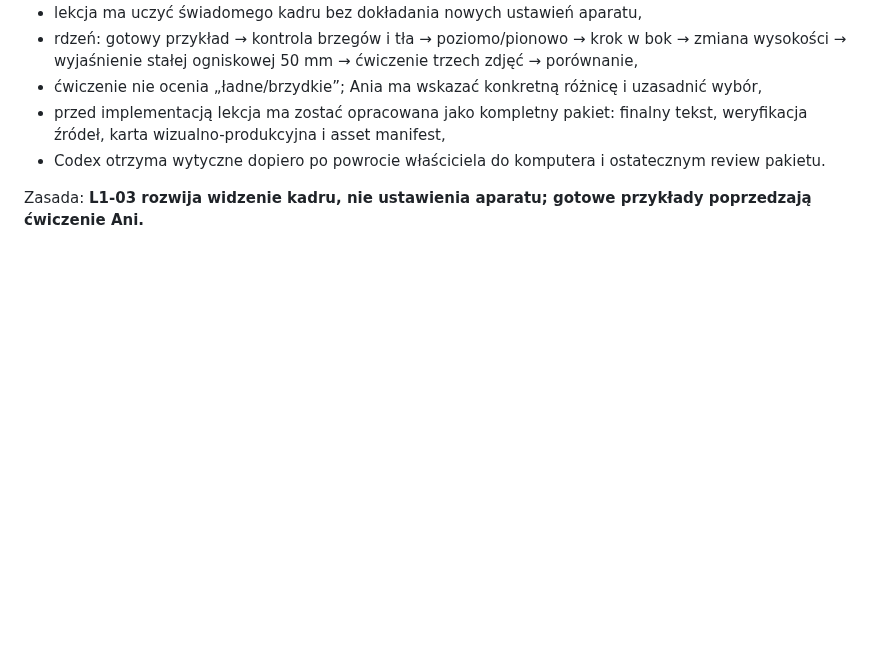
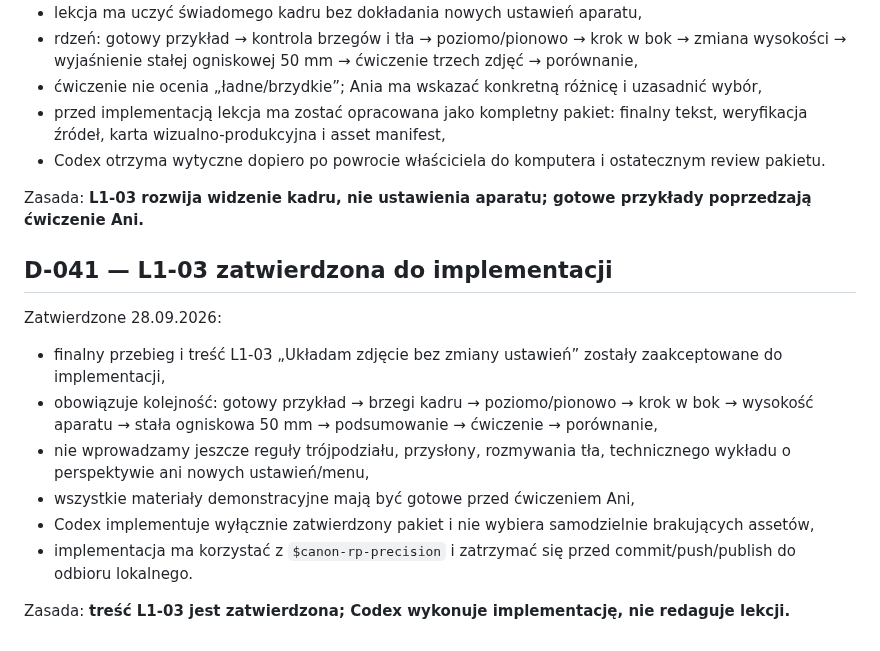
Before and after one commit to LionMielec/Canon-RP-Kurs, a Markdown page: docs/09_DECISIONS.md, the part around the change. Drawn GitHub-style; blank space fills up the shorter version.

Commit message:
Approve L1-03 for Codex implementation

```diff
--- a/docs/09_DECISIONS.md
+++ b/docs/09_DECISIONS.md
@@ -434,3 +434,16 @@ Zatwierdzone 28.09.2026:
 - Codex otrzyma wytyczne dopiero po powrocie właściciela do komputera i ostatecznym review pakietu.
 
 Zasada: **L1-03 rozwija widzenie kadru, nie ustawienia aparatu; gotowe przykłady poprzedzają ćwiczenie Ani.**
+
+
+## D-041 — L1-03 zatwierdzona do implementacji
+Zatwierdzone 28.09.2026:
+
+- finalny przebieg i treść L1-03 „Układam zdjęcie bez zmiany ustawień” zostały zaakceptowane do implementacji,
+- obowiązuje kolejność: gotowy przykład → brzegi kadru → poziomo/pionowo → krok w bok → wysokość aparatu → stała ogniskowa 50 mm → podsumowanie → ćwiczenie → porównanie,
+- nie wprowadzamy jeszcze reguły trójpodziału, przysłony, rozmywania tła, technicznego wykładu o perspektywie ani nowych ustawień/menu,
+- wszystkie materiały demonstracyjne mają być gotowe przed ćwiczeniem Ani,
+- Codex implementuje wyłącznie zatwierdzony pakiet i nie wybiera samodzielnie brakujących assetów,
+- implementacja ma korzystać z `$canon-rp-precision` i zatrzymać się przed commit/push/publish do odbioru lokalnego.
+
+Zasada: **treść L1-03 jest zatwierdzona; Codex wykonuje implementację, nie redaguje lekcji.**
```
